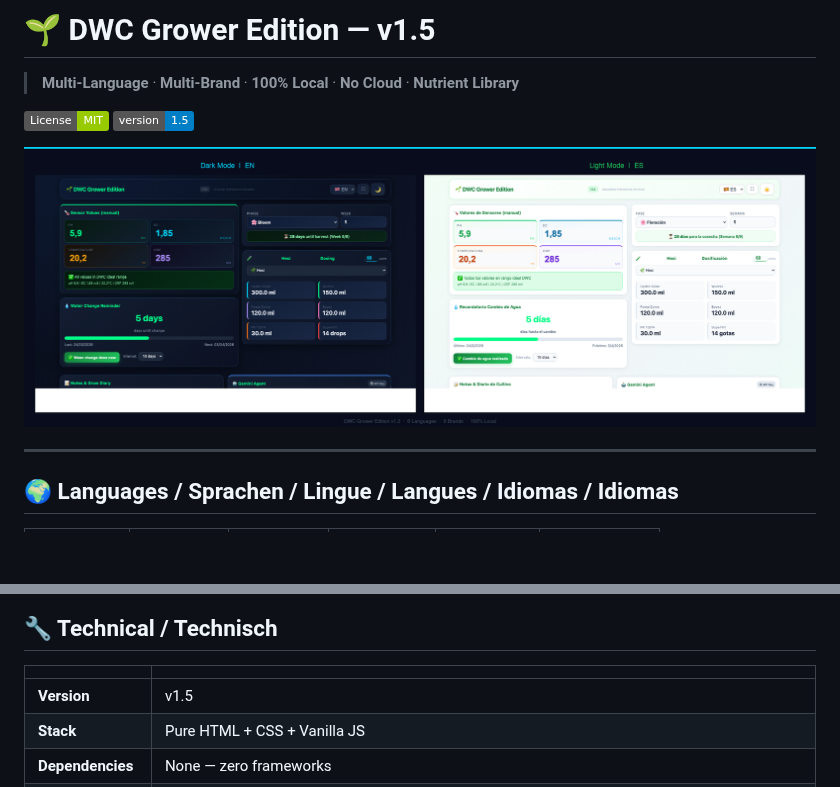
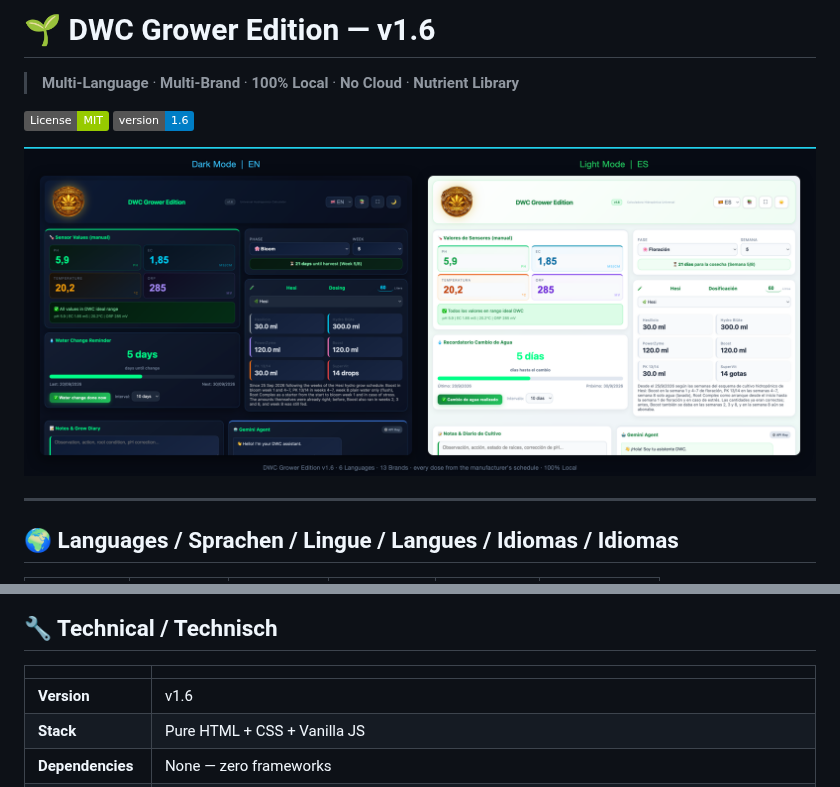
Before and after one commit to DanielEnki420/dwc-grower-edition, a Markdown page: README.md, 2 parts joined by grey strips. GitHub-like rendering; pictures changed too: preview.png; badges without logos; blank space fills up the shorter version.

```diff
--- a/README.md
+++ b/README.md
@@ -1,9 +1,9 @@
-# 🌱 DWC Grower Edition — v1.5
+# 🌱 DWC Grower Edition — v1.6
 
 > **Multi-Language** · **Multi-Brand** · **100% Local** · **No Cloud** · **Nutrient Library**
 
 [![License: MIT](https://img.shields.io/badge/License-MIT-green.svg)](LICENSE)
-[![Version](https://img.shields.io/badge/version-1.5-blue.svg)]()
+[![Version](https://img.shields.io/badge/version-1.6-blue.svg)]()
 
 ![Preview](preview.png)
 
@@ -189,7 +189,7 @@ Tudo funciona **100% localmente**. Sem login, sem cloud. Os teus dados de cultiv
 
 | | |
 |---|---|
-| **Version** | v1.5 |
+| **Version** | v1.6 |
 | **Stack** | Pure HTML + CSS + Vanilla JS |
 | **Dependencies** | None — zero frameworks |
 | **Storage** | `localStorage` only |
```
Also changed, not shown: 5 other files.
